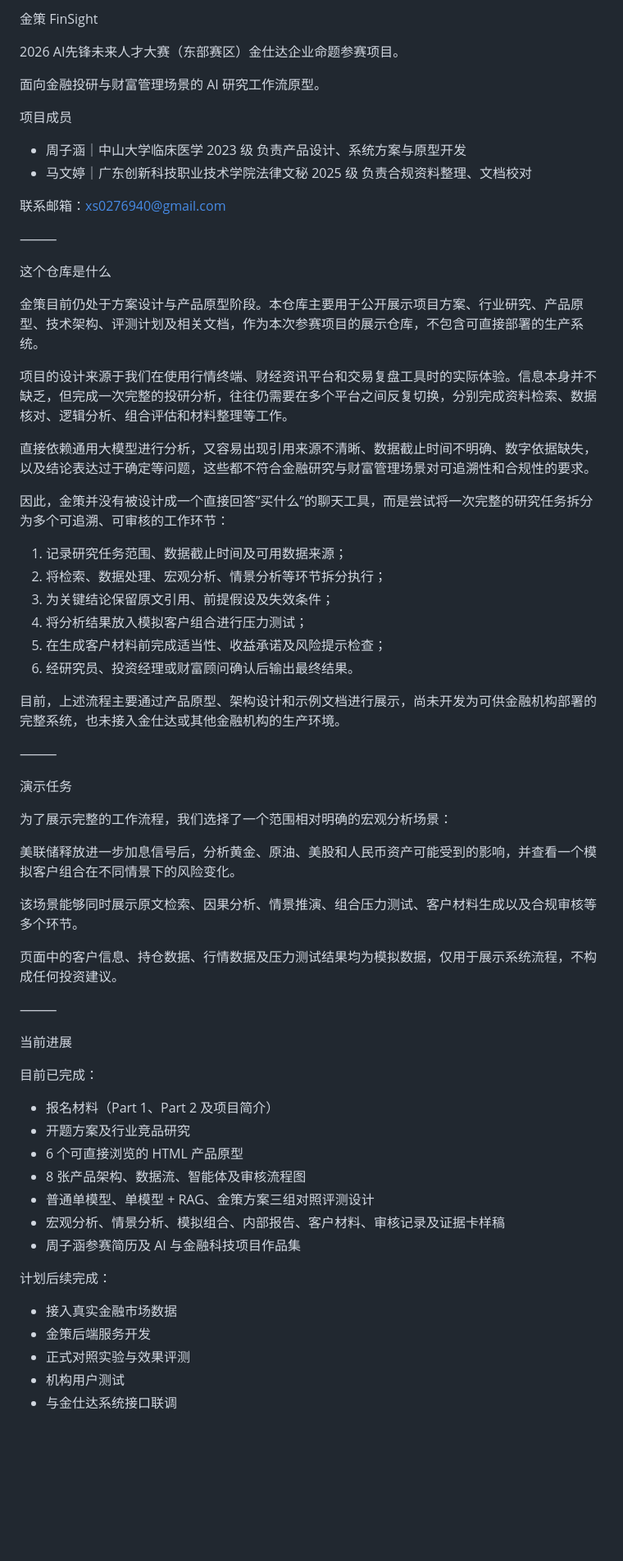
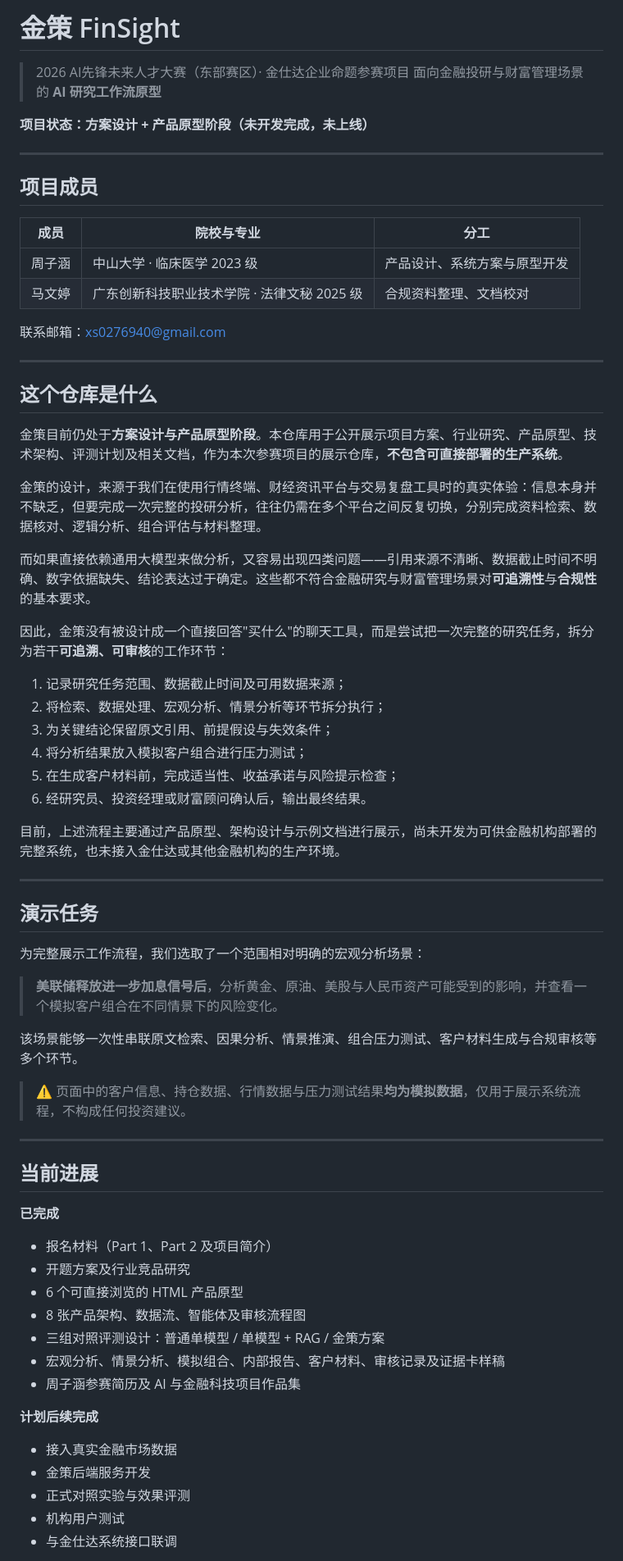
Before and after one commit to Ashi-10101/finsight-ai-finance-portfolio, a Markdown page: README.md, the part around one of its changes. Shown at 82% size. Drawn GitHub-style; blank space fills up the shorter version.

```diff
--- a/README.md
+++ b/README.md
@@ -1,70 +1,73 @@
-金策 FinSight
+# 金策 FinSight
 
-2026 AI先锋未来人才大赛（东部赛区）金仕达企业命题参赛项目。
+> 2026 AI先锋未来人才大赛（东部赛区）· 金仕达企业命题参赛项目
+> 面向金融投研与财富管理场景的 **AI 研究工作流原型**
 
-面向金融投研与财富管理场景的 AI 研究工作流原型。
+**项目状态：方案设计 + 产品原型阶段（未开发完成，未上线）**
 
-项目成员
+---
 
-* 周子涵｜中山大学临床医学 2023 级
-    负责产品设计、系统方案与原型开发
-* 马文婷｜广东创新科技职业技术学院法律文秘 2025 级
-    负责合规资料整理、文档校对
+## 项目成员
+
+| 成员 | 院校与专业 | 分工 |
+|---|---|---|
+| 周子涵 | 中山大学 · 临床医学 2023 级 | 产品设计、系统方案与原型开发 |
+| 马文婷 | 广东创新科技职业技术学院 · 法律文秘 2025 级 | 合规资料整理、文档校对 |
 
 联系邮箱：xs0276940@gmail.com
 
-⸻
+---
 
-这个仓库是什么
+## 这个仓库是什么
 
-金策目前仍处于方案设计与产品原型阶段。本仓库主要用于公开展示项目方案、行业研究、产品原型、技术架构、评测计划及相关文档，作为本次参赛项目的展示仓库，不包含可直接部署的生产系统。
+金策目前仍处于**方案设计与产品原型阶段**。本仓库用于公开展示项目方案、行业研究、产品原型、技术架构、评测计划及相关文档，作为本次参赛项目的展示仓库，**不包含可直接部署的生产系统**。
 
-项目的设计来源于我们在使用行情终端、财经资讯平台和交易复盘工具时的实际体验。信息本身并不缺乏，但完成一次完整的投研分析，往往仍需要在多个平台之间反复切换，分别完成资料检索、数据核对、逻辑分析、组合评估和材料整理等工作。
+金策的设计，来源于我们在使用行情终端、财经资讯平台与交易复盘工具时的真实体验：信息本身并不缺乏，但要完成一次完整的投研分析，往往仍需在多个平台之间反复切换，分别完成资料检索、数据核对、逻辑分析、组合评估与材料整理。
 
-直接依赖通用大模型进行分析，又容易出现引用来源不清晰、数据截止时间不明确、数字依据缺失，以及结论表达过于确定等问题，这些都不符合金融研究与财富管理场景对可追溯性和合规性的要求。
+而如果直接依赖通用大模型来做分析，又容易出现四类问题——引用来源不清晰、数据截止时间不明确、数字依据缺失、结论表达过于确定。这些都不符合金融研究与财富管理场景对**可追溯性**与**合规性**的基本要求。
 
-因此，金策并没有被设计成一个直接回答”买什么”的聊天工具，而是尝试将一次完整的研究任务拆分为多个可追溯、可审核的工作环节：
+因此，金策没有被设计成一个直接回答"买什么"的聊天工具，而是尝试把一次完整的研究任务，拆分为若干**可追溯、可审核**的工作环节：
 
 1. 记录研究任务范围、数据截止时间及可用数据来源；
 2. 将检索、数据处理、宏观分析、情景分析等环节拆分执行；
-3. 为关键结论保留原文引用、前提假设及失效条件；
+3. 为关键结论保留原文引用、前提假设与失效条件；
 4. 将分析结果放入模拟客户组合进行压力测试；
-5. 在生成客户材料前完成适当性、收益承诺及风险提示检查；
-6. 经研究员、投资经理或财富顾问确认后输出最终结果。
+5. 在生成客户材料前，完成适当性、收益承诺与风险提示检查；
+6. 经研究员、投资经理或财富顾问确认后，输出最终结果。
 
-目前，上述流程主要通过产品原型、架构设计和示例文档进行展示，尚未开发为可供金融机构部署的完整系统，也未接入金仕达或其他金融机构的生产环境。
+目前，上述流程主要通过产品原型、架构设计与示例文档进行展示，尚未开发为可供金融机构部署的完整系统，也未接入金仕达或其他金融机构的生产环境。
 
-⸻
+---
 
-演示任务
+## 演示任务
 
-为了展示完整的工作流程，我们选择了一个范围相对明确的宏观分析场景：
+为完整展示工作流程，我们选取了一个范围相对明确的宏观分析场景：
 
-美联储释放进一步加息信号后，分析黄金、原油、美股和人民币资产可能受到的影响，并查看一个模拟客户组合在不同情景下的风险变化。
+> **美联储释放进一步加息信号后**，分析黄金、原油、美股与人民币资产可能受到的影响，并查看一个模拟客户组合在不同情景下的风险变化。
 
-该场景能够同时展示原文检索、因果分析、情景推演、组合压力测试、客户材料生成以及合规审核等多个环节。
+该场景能够一次性串联原文检索、因果分析、情景推演、组合压力测试、客户材料生成与合规审核等多个环节。
 
-页面中的客户信息、持仓数据、行情数据及压力测试结果均为模拟数据，仅用于展示系统流程，不构成任何投资建议。
+> ⚠️ 页面中的客户信息、持仓数据、行情数据与压力测试结果**均为模拟数据**，仅用于展示系统流程，不构成任何投资建议。
 
-⸻
+---
 
-当前进展
+## 当前进展
 
-目前已完成：
+**已完成**
 
-* 报名材料（Part 1、Part 2 及项目简介）
-* 开题方案及行业竞品研究
-* 6 个可直接浏览的 HTML 产品原型
-* 8 张产品架构、数据流、智能体及审核流程图
-* 普通单模型、单模型 + RAG、金策方案三组对照评测设计
-* 宏观分析、情景分析、模拟组合、内部报告、客户材料、审核记录及证据卡样稿
-* 周子涵参赛简历及 AI 与金融科技项目作品集
+- 报名材料（Part 1、Part 2 及项目简介）
+- 开题方案及行业竞品研究
+- 6 个可直接浏览的 HTML 产品原型
+- 8 张产品架构、数据流、智能体及审核流程图
+- 三组对照评测设计：普通单模型 / 单模型 + RAG / 金策方案
+- 宏观分析、情景分析、模拟组合、内部报告、客户材料、审核记录及证据卡样稿
+- 周子涵参赛简历及 AI 与金融科技项目作品集
 
-计划后续完成：
+**计划后续完成**
 
-* 接入真实金融市场数据
-* 金策后端服务开发
-* 正式对照实验与效果评测
-* 机构用户测试
-* 与金仕达系统接口联调
+- 接入真实金融市场数据
+- 金策后端服务开发
+- 正式对照实验与效果评测
+- 机构用户测试
+- 与金仕达系统接口联调
 
```
Also changed, not shown: other parts of README.md (+34 -48 lines).
